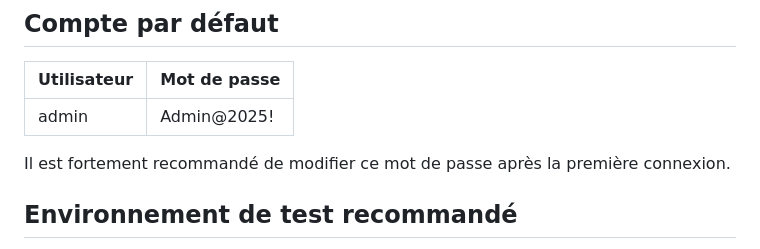
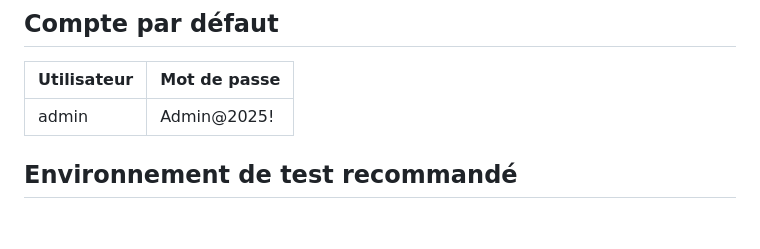
Before and after one commit to chscakelvr/PROJET_ETUDE, a Markdown page: README.md, the part around the change. Rendered like a GitHub page; blank space fills up the shorter version.

```diff
--- a/README.md
+++ b/README.md
@@ -93,7 +93,6 @@ Accédez à `http://127.0.0.1:5000` (ou `http://IP_DU_SERVEUR:5000` depuis une a
 |-------------|--------------|
 | admin       | Admin@2025!  |
 
-Il est fortement recommandé de modifier ce mot de passe après la première connexion.
 
 ## Environnement de test recommandé
 
```
